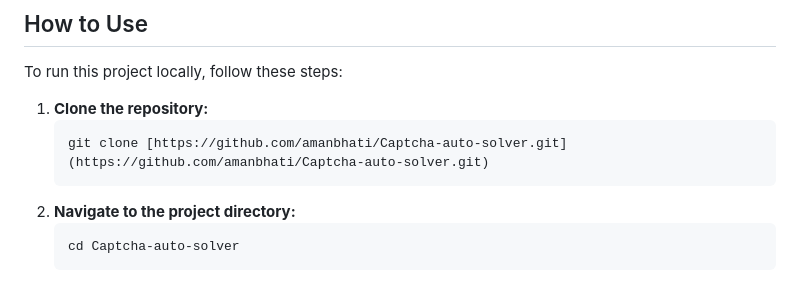
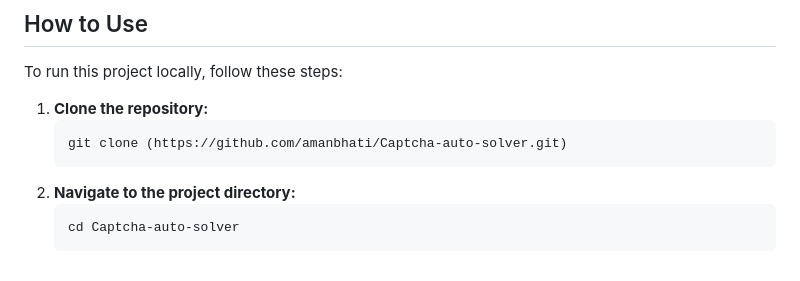
Before and after one commit to amanbhati/Captcha-auto-solver, a Markdown page: README.md, the part around the change. Drawn GitHub-style.

````diff
--- a/README.md
+++ b/README.md
@@ -37,7 +37,7 @@ To run this project locally, follow these steps:
 
 1.  **Clone the repository:**
     ```bash
-    git clone [https://github.com/amanbhati/Captcha-auto-solver.git](https://github.com/amanbhati/Captcha-auto-solver.git)
+    git clone (https://github.com/amanbhati/Captcha-auto-solver.git)
     ```
 2.  **Navigate to the project directory:**
     ```bash
````
